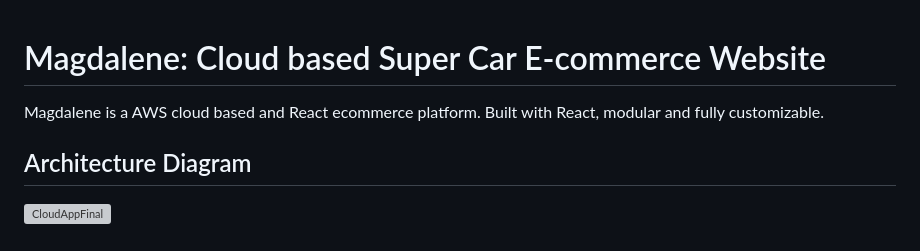
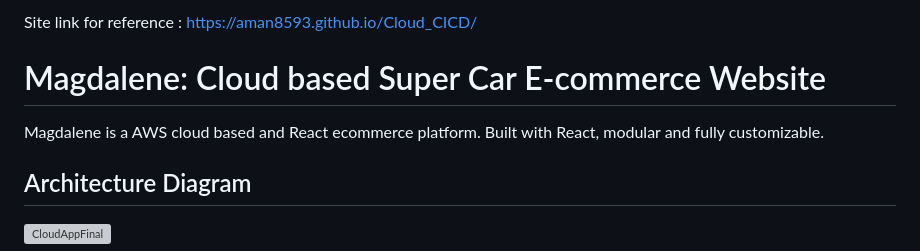
Before and after one commit to Aman8593/Cloud_CICD, a Markdown page: README.md, the part around the change. Rendered like a GitHub page; grey boxes are pictures that could not be loaded.

```diff
--- a/README.md
+++ b/README.md
@@ -1,7 +1,10 @@
+
+Site link for reference : https://aman8593.github.io/Cloud_CICD/
 
 # Magdalene: Cloud based Super Car E-commerce Website
 
 Magdalene is a AWS cloud based and React ecommerce platform. Built with React, modular and fully customizable.
+
 
 ## Architecture Diagram
 
```
